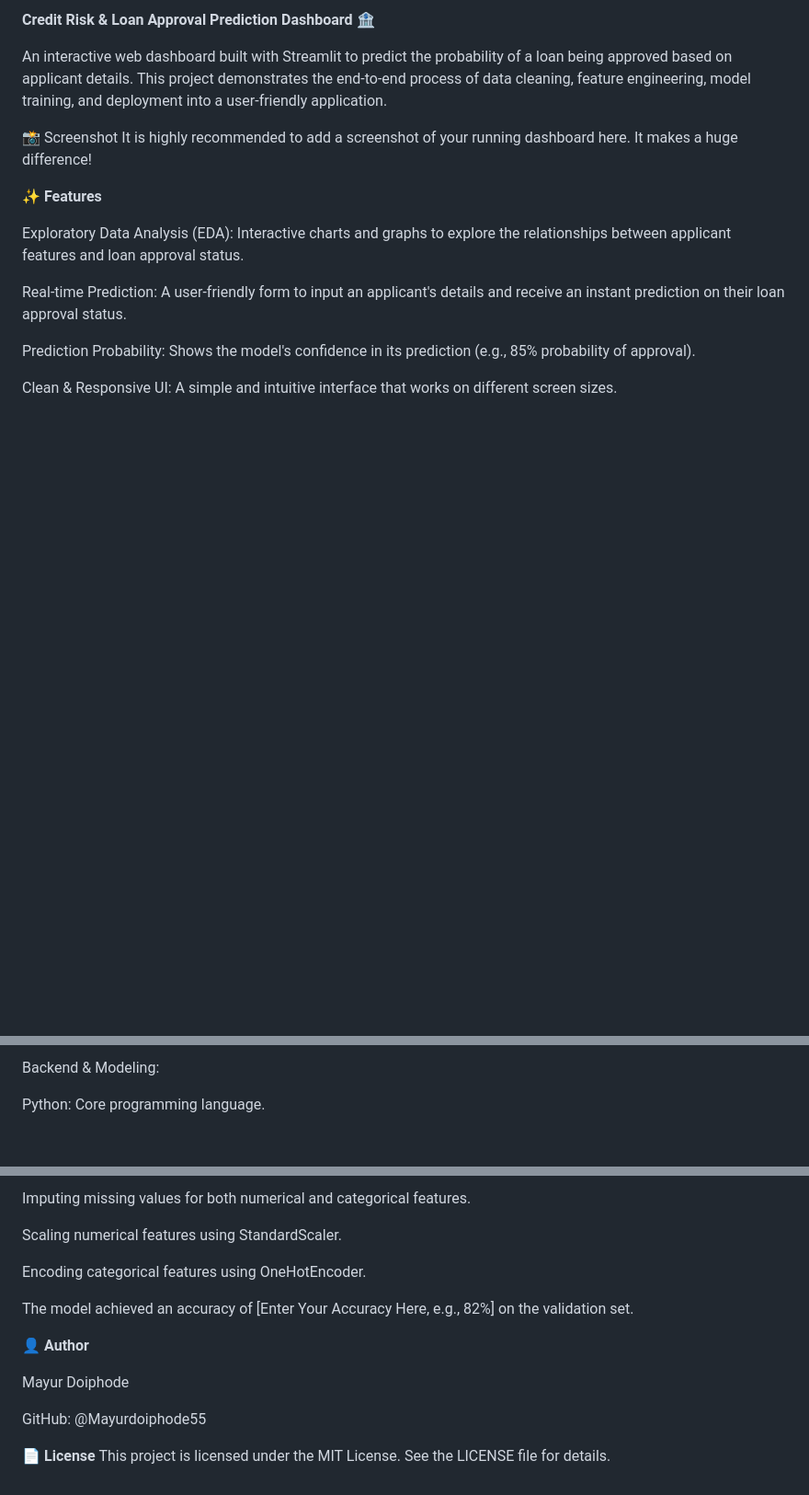
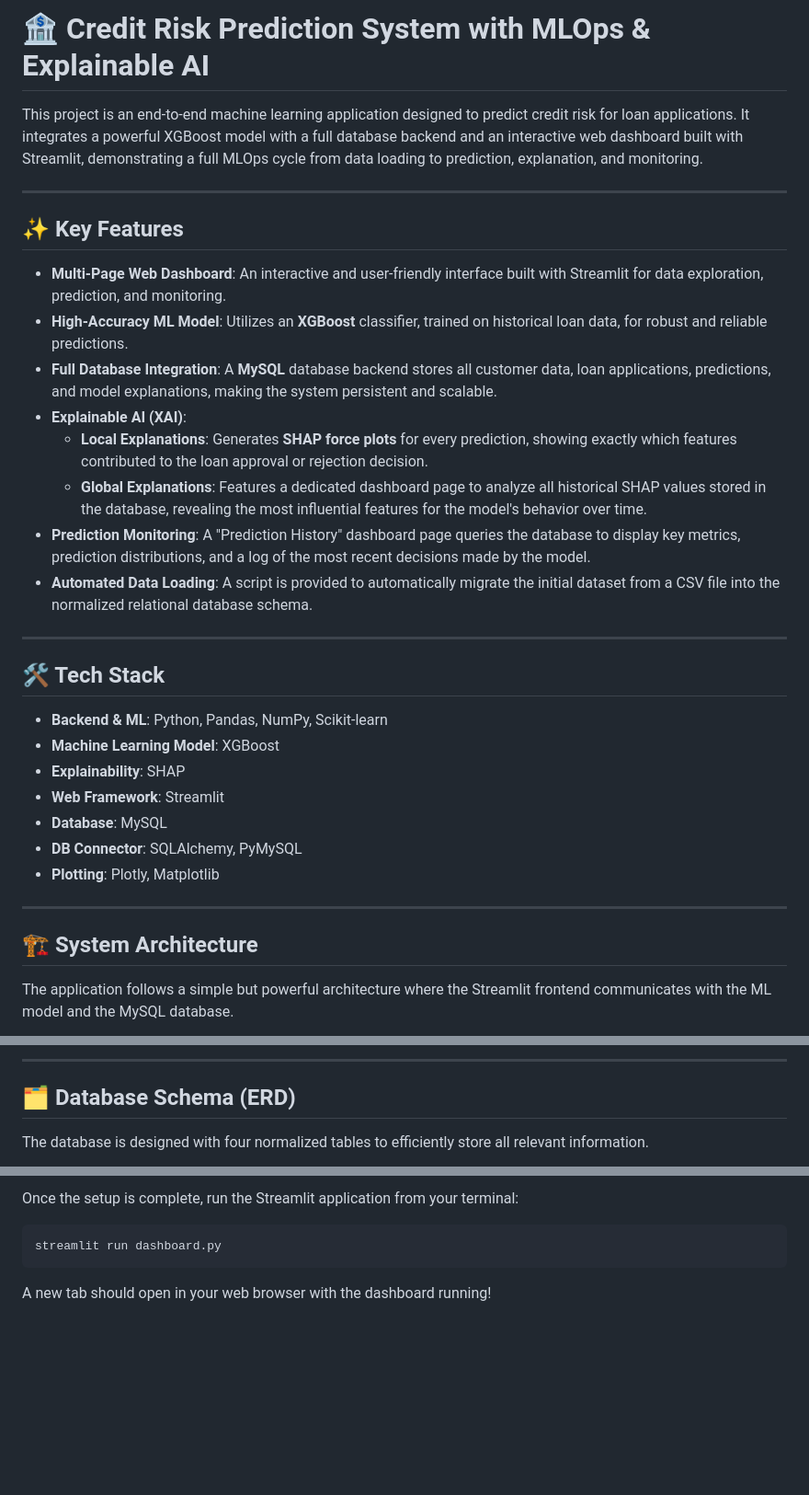
Before and after one commit to Mayurdoiphode55/Credit_Risk_Prediction_Project, a Markdown page: README.md, 3 parts joined by grey strips. Shown at 92% size. GitHub-like rendering; blank space fills up the shorter version.

````diff
--- a/README.md
+++ b/README.md
@@ -1,17 +1,32 @@
-__Credit Risk & Loan Approval Prediction Dashboard 🏦__
+# 🏦 Credit Risk Prediction System with MLOps & Explainable AI
 
-An interactive web dashboard built with Streamlit to predict the probability of a loan being approved based on applicant details. This project demonstrates the end-to-end process of data cleaning, feature engineering, model training, and deployment into a user-friendly application.
+This project is an end-to-end machine learning application designed to predict credit risk for loan applications. It integrates a powerful XGBoost model with a full database backend and an interactive web dashboard built with Streamlit, demonstrating a full MLOps cycle from data loading to prediction, explanation, and monitoring.
 
-📸 Screenshot
-It is highly recommended to add a screenshot of your running dashboard here. It makes a huge difference!
+---
+## ✨ Key Features
 
-__✨ Features__
+* **Multi-Page Web Dashboard**: An interactive and user-friendly interface built with Streamlit for data exploration, prediction, and monitoring.
+* **High-Accuracy ML Model**: Utilizes an **XGBoost** classifier, trained on historical loan data, for robust and reliable predictions.
+* **Full Database Integration**: A **MySQL** database backend stores all customer data, loan applications, predictions, and model explanations, making the system persistent and scalable.
+* **Explainable AI (XAI)**:
+    * **Local Explanations**: Generates **SHAP force plots** for every prediction, showing exactly which features contributed to the loan approval or rejection decision.
+    * **Global Explanations**: Features a dedicated dashboard page to analyze all historical SHAP values stored in the database, revealing the most influential features for the model's behavior over time.
+* **Prediction Monitoring**: A "Prediction History" dashboard page queries the database to display key metrics, prediction distributions, and a log of the most recent decisions made by the model.
+* **Automated Data Loading**: A script is provided to automatically migrate the initial dataset from a CSV file into the normalized relational database schema.
 
-Exploratory Data Analysis (EDA): Interactive charts and graphs to explore the relationships between applicant features and loan approval status.
+---
+## 🛠️ Tech Stack
 
-Real-time Prediction: A user-friendly form to input an applicant's details and receive an instant prediction on their loan approval status.
+* **Backend & ML**: Python, Pandas, NumPy, Scikit-learn
+* **Machine Learning Model**: XGBoost
+* **Explainability**: SHAP
+* **Web Framework**: Streamlit
+* **Database**: MySQL
+* **DB Connector**: SQLAlchemy, PyMySQL
+* **Plotting**: Plotly, Matplotlib
 
-Prediction Probability: Shows the model's confidence in its prediction (e.g., 85% probability of approval).
+---
+## 🏗️ System Architecture
 
-Clean & Responsive UI: A simple and intuitive interface that works on different screen sizes.
+The application follows a simple but powerful architecture where the Streamlit frontend communicates with the ML model and the MySQL database.
 
@@ -19,5 +43,6 @@ __🛠️ Tech Stack__
 
-Backend & Modeling:
+---
+## 🗂️ Database Schema (ERD)
 
-Python: Core programming language.
+The database is designed with four normalized tables to efficiently store all relevant information.
 
@@ -108,17 +138,5 @@ The prediction model is a RandomForestClassifier (or XGBClassifier, whichever yo
-Imputing missing values for both numerical and categorical features.
-
-Scaling numerical features using StandardScaler.
-
-Encoding categorical features using OneHotEncoder.
-
-The model achieved an accuracy of [Enter Your Accuracy Here, e.g., 82%] on the validation set.
-
-__👤 Author__
-
-Mayur Doiphode
-
-GitHub: @Mayurdoiphode55
-
-
-__📄 License__
-This project is licensed under the MIT License. See the LICENSE file for details.
+Once the setup is complete, run the Streamlit application from your terminal:
+```bash
+streamlit run dashboard.py
+```
+A new tab should open in your web browser with the dashboard running!
````
Also changed, not shown: other parts of README.md (+85 -71 lines).
